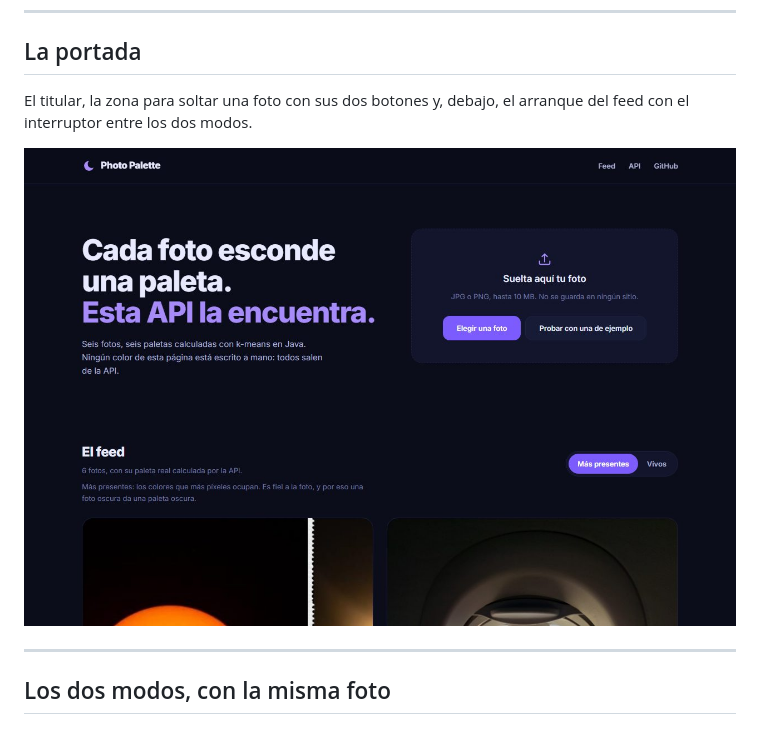
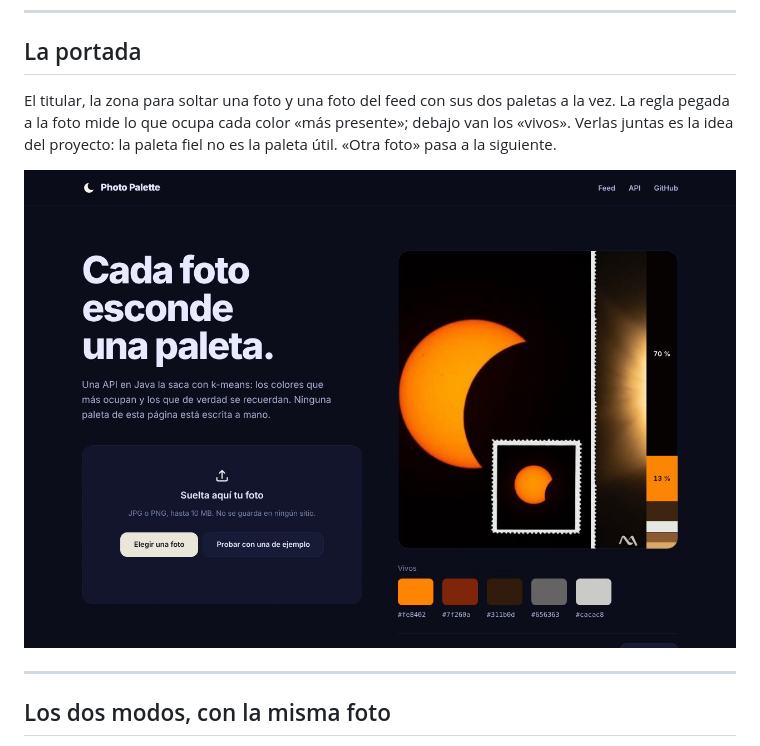
Before and after one commit to maragramonte/photo-palette, a Markdown page: docs/CAPTURAS.md, the part around the change. GitHub-like rendering; pictures changed too: docs/capturas/01-portada.jpg.

```diff
--- a/docs/CAPTURAS.md
+++ b/docs/CAPTURAS.md
@@ -9,10 +9,12 @@ real, con las paletas que calcula la API sobre las fotos del feed.
 
 ## La portada
 
-El titular, la zona para soltar una foto con sus dos botones y, debajo, el arranque del feed
-con el interruptor entre los dos modos.
+El titular, la zona para soltar una foto y una foto del feed con sus dos paletas a la vez. La
+regla pegada a la foto mide lo que ocupa cada color «más presente»; debajo van los «vivos».
+Verlas juntas es la idea del proyecto: la paleta fiel no es la paleta útil. «Otra foto» pasa
+a la siguiente.
 
-![Portada de Photo Palette: sobre fondo azul noche, el titular «Cada foto esconde una paleta. Esta API la encuentra» junto a una zona para soltar una foto con los botones «Elegir una foto» y «Probar con una de ejemplo», y debajo el feed con el interruptor entre «Más presentes» y «Vivos»](capturas/01-portada.jpg)
+![Portada de Photo Palette: sobre fondo azul noche, el titular «Cada foto esconde una paleta.» y la zona para soltar una foto. A la derecha, la foto del eclipse con una regla de color pegada a su borde, donde el negro ocupa el 70 % y el naranja el 13 %, y debajo sus cinco colores vivos con su HEX](capturas/01-portada.jpg)
 
 ---
 
```
Also changed, not shown: README.md (+1 -1 lines), docs/CONCEPTO.md (+3 -3 lines), 4 other files.
